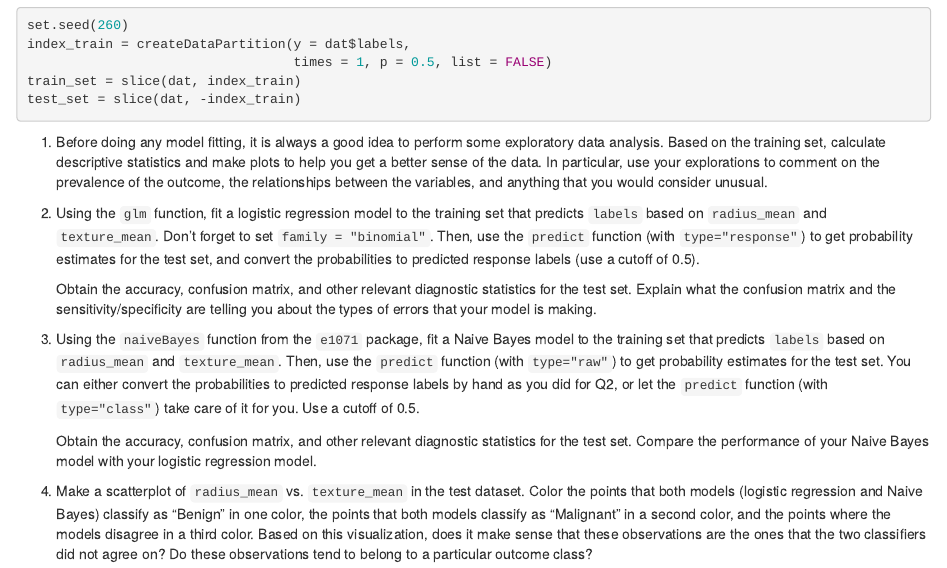
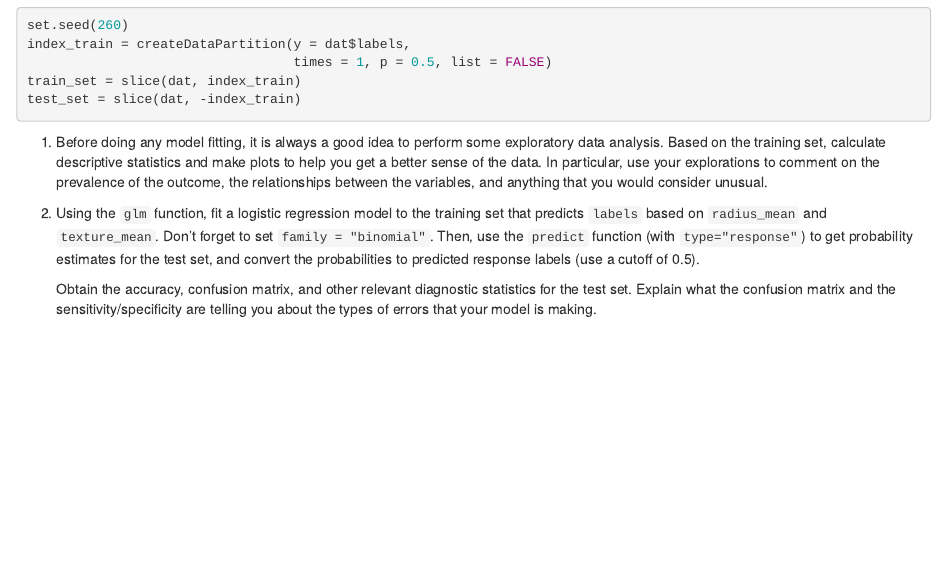
Before and after one commit to hmattie/BST209-2022, an R Markdown document (04_ML/ML_part1_lab.Rmd): the page in a window 1100 px wide, from 600 px down. The pictures show the output file 04_ML/ML_part1_lab.html that the author committed with the source, opened offline.

Commit message:
Delete Naive Bayes questions.

```diff
--- a/04_ML/ML_part1_lab.Rmd
+++ b/04_ML/ML_part1_lab.Rmd
@@ -43,10 +43,3 @@ test_set = slice(dat, -index_train)
 2. Using the `glm` function, fit a logistic regression model to the training set that predicts `labels` based on `radius_mean` and `texture_mean`. Don't forget to set `family = "binomial"`. Then, use the `predict` function (with `type="response"`) to get probability estimates for the test set, and convert the probabilities to predicted response labels (use a cutoff of 0.5).
 
    Obtain the accuracy, confusion matrix, and other relevant diagnostic statistics for the test set. Explain what the confusion matrix and the sensitivity/specificity are telling you about the types of errors that your model is making.
-
-
-3. Using the `naiveBayes` function from the `e1071` package, fit a Naive Bayes model to the training set that predicts `labels` based on `radius_mean` and `texture_mean`. Then, use the `predict` function (with `type="raw"`) to get probability estimates for the test set. You can either convert the probabilities to predicted response labels by hand as you did for Q2, or let the `predict` function (with `type="class"`) take care of it for you. Use a cutoff of 0.5.
-
-   Obtain the accuracy, confusion matrix, and other relevant diagnostic statistics for the test set. Compare the performance of your Naive Bayes model with your logistic regression model.
-
-4. Make a scatterplot of `radius_mean` vs. `texture_mean` in the test dataset. Color the points that both models (logistic regression and Naive Bayes) classify as "Benign" in one color, the points that both models classify as "Malignant" in a second color, and the points where the models disagree in a third color. Based on this visualization, does it make sense that these observations are the ones that the two classifiers did not agree on? Do these observations tend to belong to a particular outcome class?
```
Also changed, not shown: 04_ML/ML_part1_lab.html.
